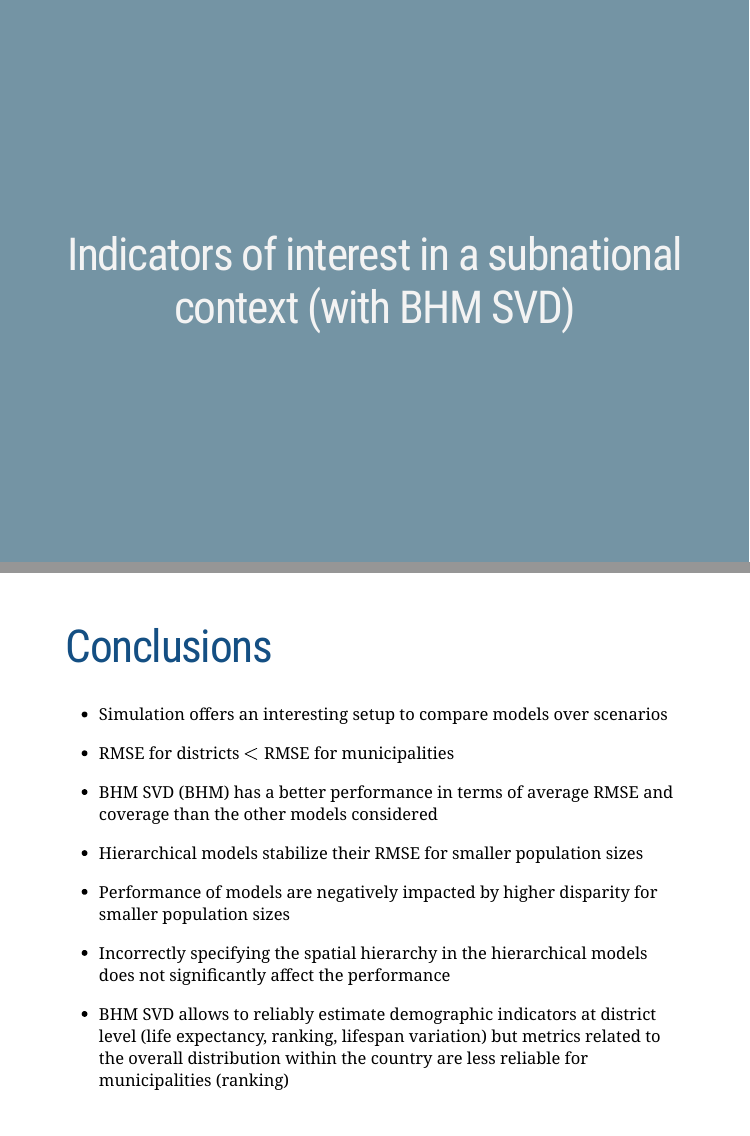
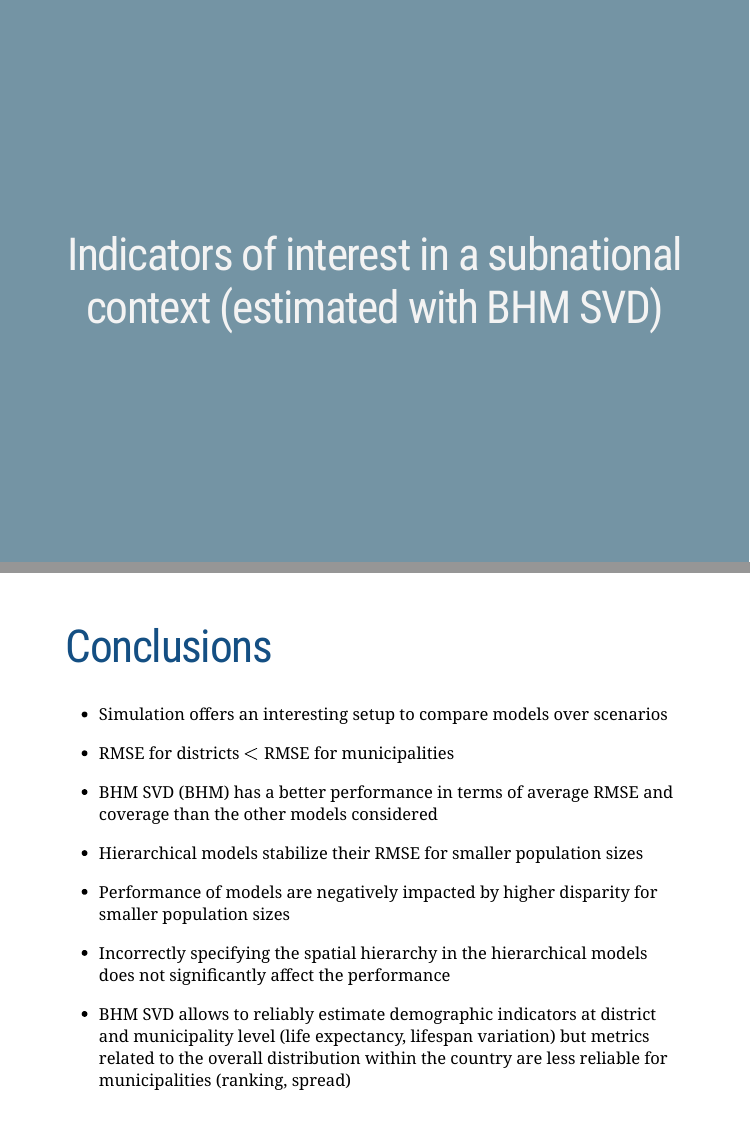
Before and after one commit to benjisamschlu/DDD, an R Markdown document (index.Rmd): pages 14 and 18 of 26, joined at a grey line. Rendered offline with R 4.5, knitr and Pandoc, with nearby package versions; the slides are laid out offline by our stand-in for remark.js, each with all of its steps uncovered, in fonts that may differ from those the slides ask for, and without slide numbers, shadows or browser add-ons; some code elsewhere in the file could not run offline.

Commit message:
update slides

```diff
--- a/index.Rmd
+++ b/index.Rmd
@@ -487,7 +487,7 @@ knitr::include_graphics("cov_new.jpg")
 ---
 class: inverse, center, middle
 
-# Indicators of interest in a subnational context (with BHM SVD)
+# Indicators of interest in a subnational context (estimated with BHM SVD)
 
 
 
@@ -554,7 +554,7 @@ knitr::include_graphics("ranke0.jpg")
 
 * Incorrectly specifying the spatial hierarchy in the hierarchical models does not significantly affect the performance
 
-* BHM SVD allows to reliably estimate demographic indicators at district level (life expectancy, ranking, lifespan variation) but metrics related to the overall distribution within the country are less reliable for municipalities (ranking)
+* BHM SVD allows to reliably estimate demographic indicators at district and municipality level (life expectancy, lifespan variation) but metrics related to the overall distribution within the country are less reliable for municipalities (ranking, spread)
 
 
 
```
